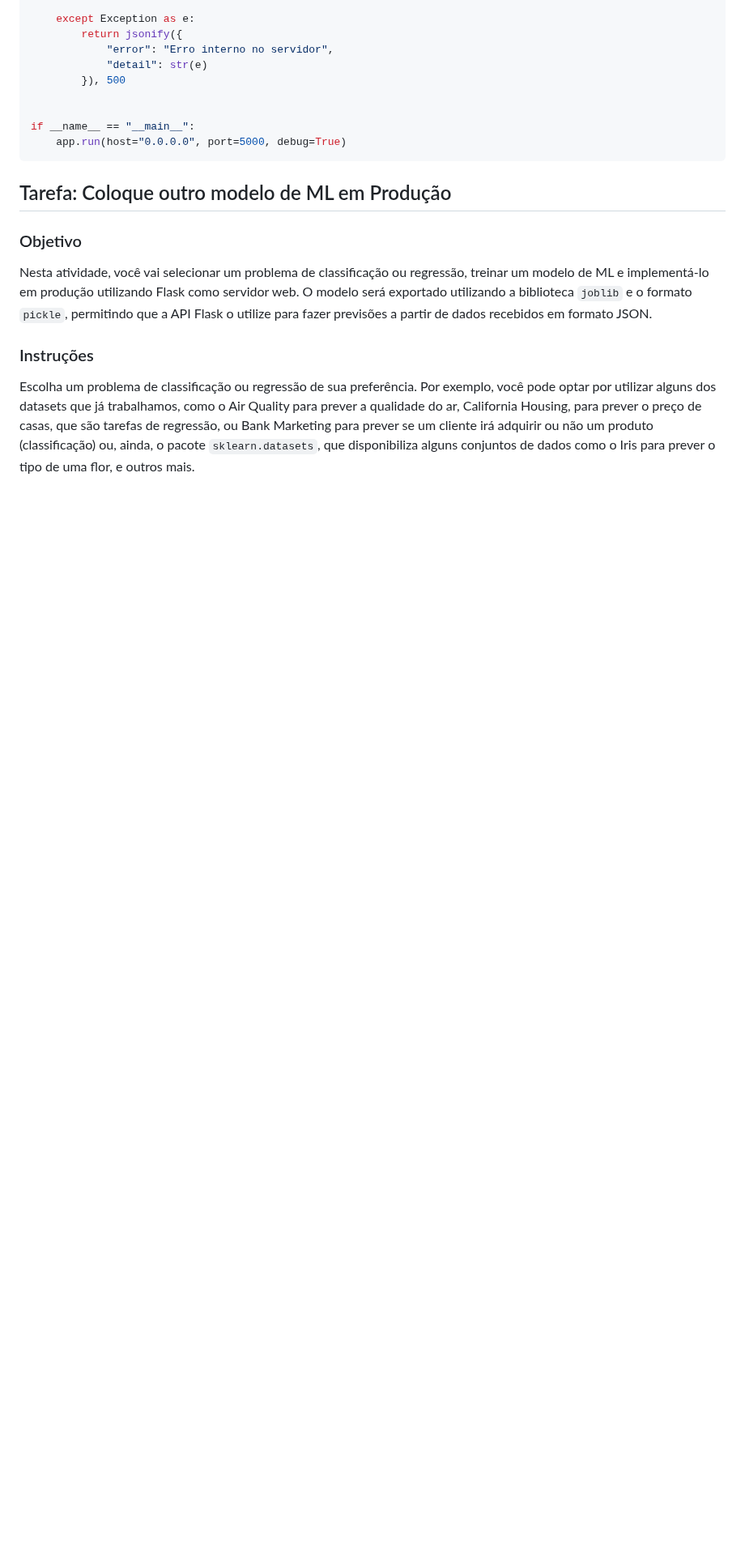
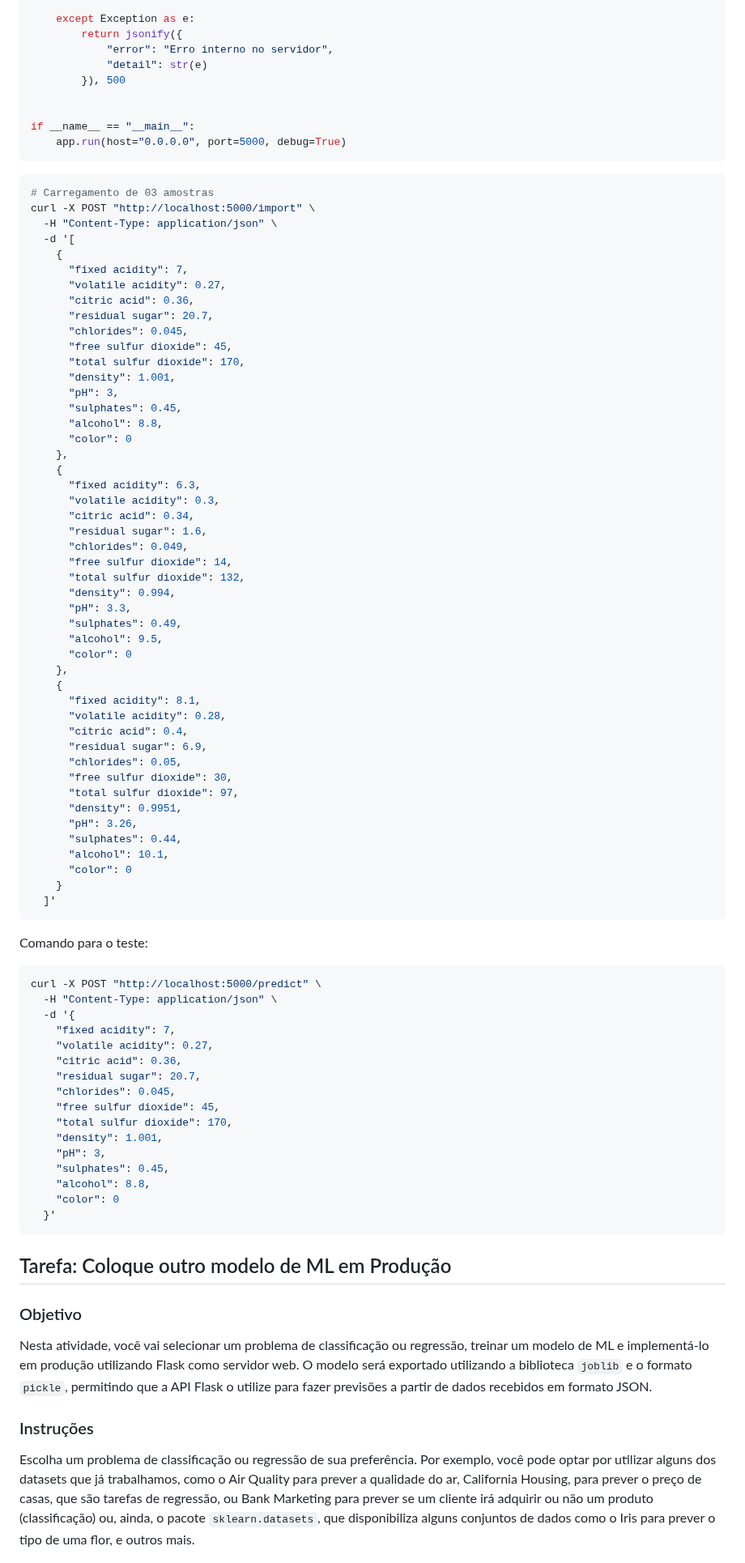
Before and after one commit to klaytoncastro/ceub-nosql, a Markdown page: mlops/README.md, the part around the change. Shown at 81% size. GitHub-like rendering; blank space fills up the shorter version.

Commit message:
Update README with sample data and prediction commands
Added sample data loading and prediction commands to README.

````diff
--- a/mlops/README.md
+++ b/mlops/README.md
@@ -382,6 +382,77 @@ if __name__ == "__main__":
     app.run(host="0.0.0.0", port=5000, debug=True)
 ```
 
+```shell
+# Carregamento de 03 amostras
+curl -X POST "http://localhost:5000/import" \
+  -H "Content-Type: application/json" \
+  -d '[
+    {
+      "fixed acidity": 7,
+      "volatile acidity": 0.27,
+      "citric acid": 0.36,
+      "residual sugar": 20.7,
+      "chlorides": 0.045,
+      "free sulfur dioxide": 45,
+      "total sulfur dioxide": 170,
+      "density": 1.001,
+      "pH": 3,
+      "sulphates": 0.45,
+      "alcohol": 8.8,
+      "color": 0
+    },
+    {
+      "fixed acidity": 6.3,
+      "volatile acidity": 0.3,
+      "citric acid": 0.34,
+      "residual sugar": 1.6,
+      "chlorides": 0.049,
+      "free sulfur dioxide": 14,
+      "total sulfur dioxide": 132,
+      "density": 0.994,
+      "pH": 3.3,
+      "sulphates": 0.49,
+      "alcohol": 9.5,
+      "color": 0
+    },
+    {
+      "fixed acidity": 8.1,
+      "volatile acidity": 0.28,
+      "citric acid": 0.4,
+      "residual sugar": 6.9,
+      "chlorides": 0.05,
+      "free sulfur dioxide": 30,
+      "total sulfur dioxide": 97,
+      "density": 0.9951,
+      "pH": 3.26,
+      "sulphates": 0.44,
+      "alcohol": 10.1,
+      "color": 0
+    }
+  ]'
+```
+
+Comando para o teste:
+
+```bash
+curl -X POST "http://localhost:5000/predict" \
+  -H "Content-Type: application/json" \
+  -d '{
+    "fixed acidity": 7,
+    "volatile acidity": 0.27,
+    "citric acid": 0.36,
+    "residual sugar": 20.7,
+    "chlorides": 0.045,
+    "free sulfur dioxide": 45,
+    "total sulfur dioxide": 170,
+    "density": 1.001,
+    "pH": 3,
+    "sulphates": 0.45,
+    "alcohol": 8.8,
+    "color": 0
+  }'
+```
+
 
 
 ## Tarefa: Coloque outro modelo de ML em Produção
````
